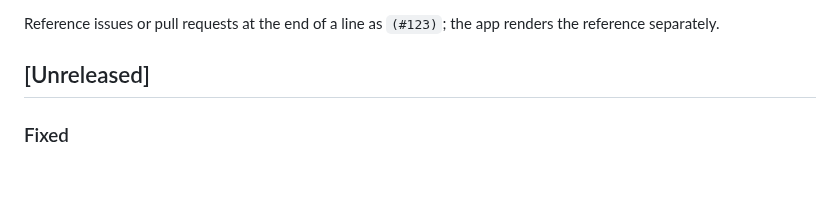
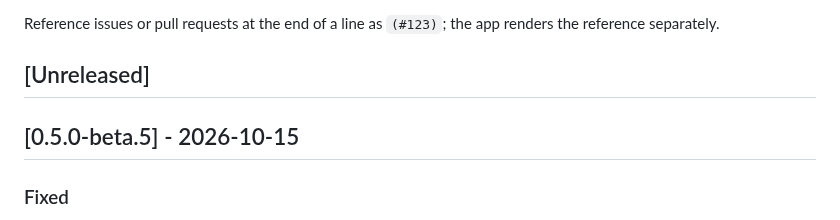
Before and after one commit to Glacier-Jellyfin/glacier-androidtv, a Markdown page: CHANGELOG.md, the part around the change. GitHub-like rendering; blank space fills up the shorter version.

Commit message:
docs: release notes for 0.5.0-beta.5
Co-Authored-By: Claude Opus 5.5 <noreply@anthropic.com>

```diff
--- a/CHANGELOG.md
+++ b/CHANGELOG.md
@@ -17,6 +17,8 @@ Reference issues or pull requests at the end of a line as `(#123)`; the app
 renders the reference separately.
 
 ## [Unreleased]
+
+## [0.5.0-beta.5] - 2026-10-15
 
 ### Fixed
 - Belgian, Swiss, Austrian, Australian and Argentinian language variants show their flag. In 0.5.0-beta.4 the flag stayed empty
```
